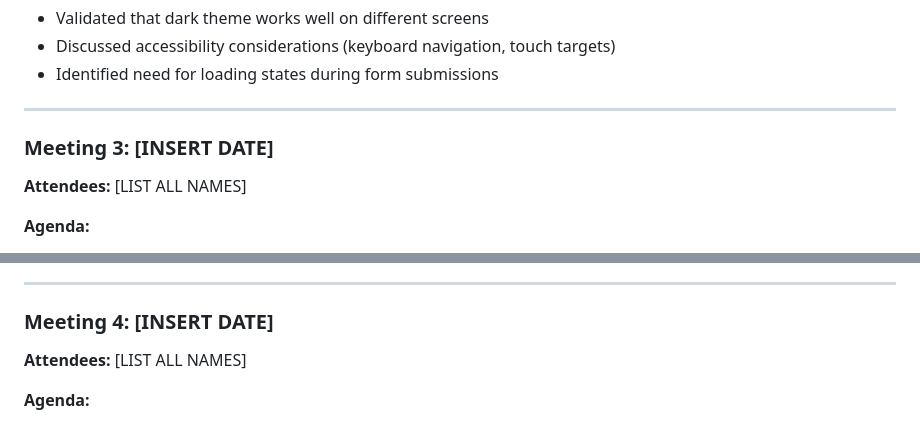
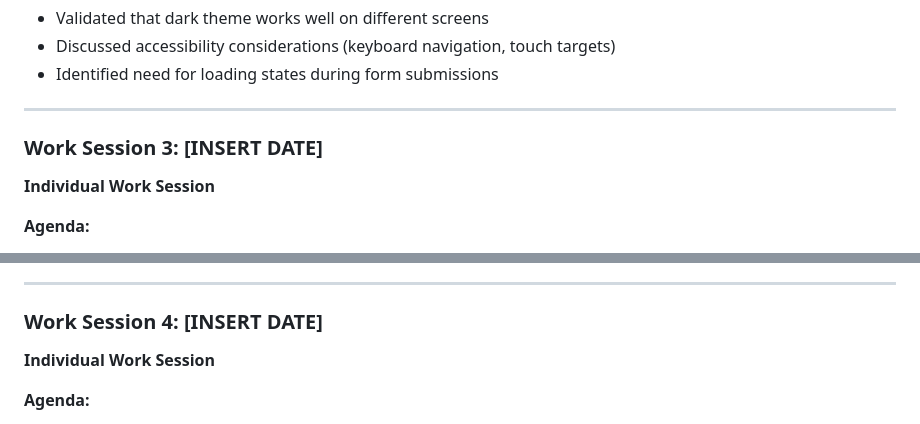
Before and after one commit to ibrahim-sharar11/movemate-prototype, a Markdown page: PROJECT_REPORT.md, 2 parts joined by grey strips. Drawn GitHub-style.

```diff
--- a/PROJECT_REPORT.md
+++ b/PROJECT_REPORT.md
@@ -684,9 +651,9 @@ The video is set to "Unlisted" on YouTube, allowing instructors to view it witho
 
 ---
 
-### Meeting 3: [INSERT DATE]
+### Work Session 3: [INSERT DATE]
 
-**Attendees:** [LIST ALL NAMES]
+**Individual Work Session**
 
 **Agenda:**
 - Review completed prototype features
@@ -717,9 +684,9 @@ The video is set to "Unlisted" on YouTube, allowing instructors to view it witho
 
 ---
 
-### Meeting 4: [INSERT DATE]
+### Work Session 4: [INSERT DATE]
 
-**Attendees:** [LIST ALL NAMES]
+**Individual Work Session**
 
 **Agenda:**
 - Final prototype review
```
Also changed, not shown: other parts of PROJECT_REPORT.md (+29 -62 lines).
